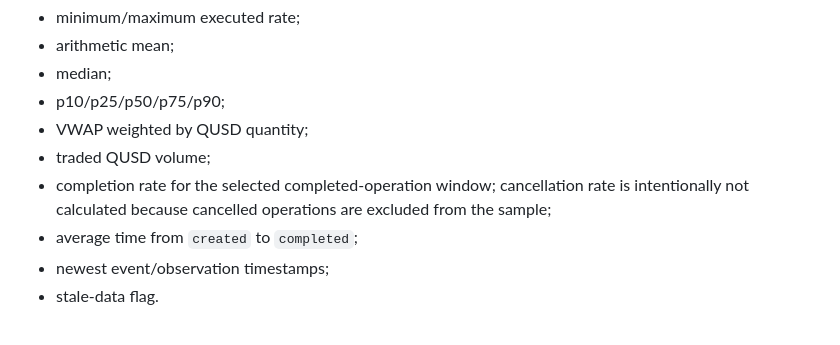
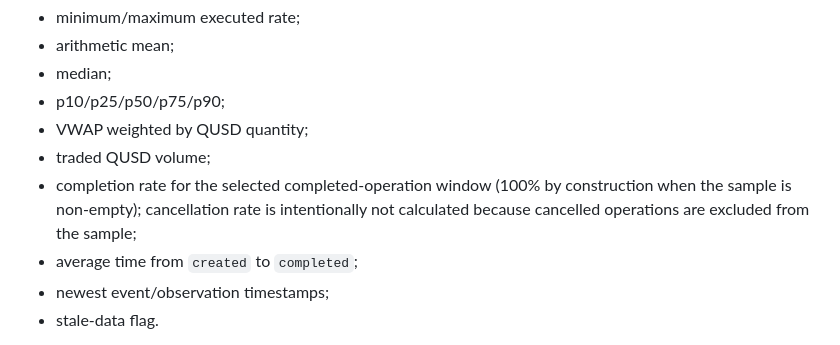
Before and after one commit to Osleyder1985/qvapay-ai-scanner, a Markdown page: docs/arbitrage-market-history.md, the part around the change. Drawn GitHub-style.

Commit message:
docs(arbitrage): clarify completed-only rate semantics

```diff
--- a/docs/arbitrage-market-history.md
+++ b/docs/arbitrage-market-history.md
@@ -75,7 +75,7 @@ For each currency, the deterministic analytics layer exposes:
 - p10/p25/p50/p75/p90;
 - VWAP weighted by QUSD quantity;
 - traded QUSD volume;
-- completion rate for the selected completed-operation window; cancellation rate is intentionally not calculated because cancelled operations are excluded from the sample;
+- completion rate for the selected completed-operation window (100% by construction when the sample is non-empty); cancellation rate is intentionally not calculated because cancelled operations are excluded from the sample;
 - average time from `created` to `completed`;
 - newest event/observation timestamps;
 - stale-data flag.
```
